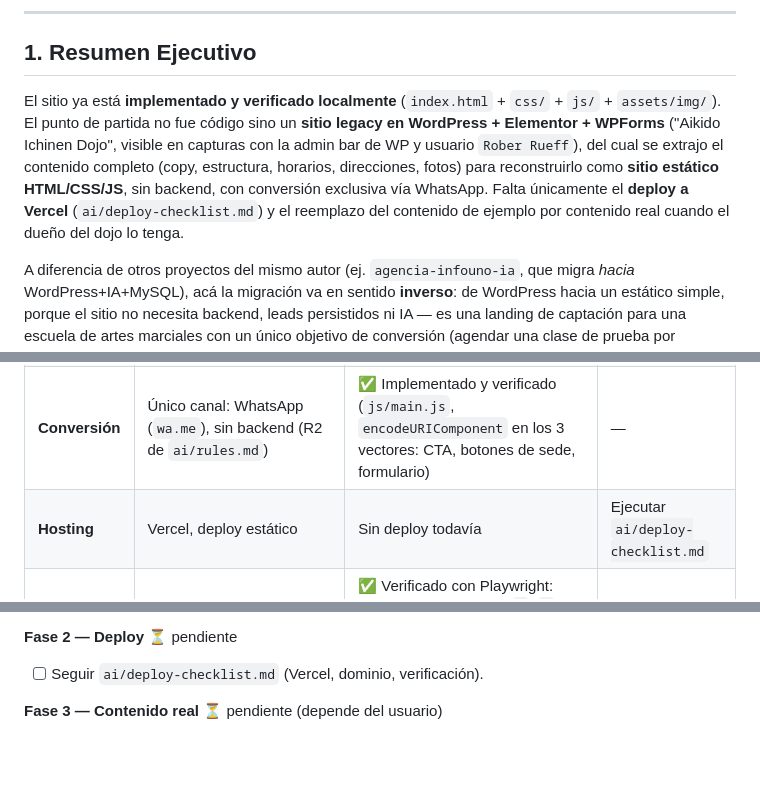
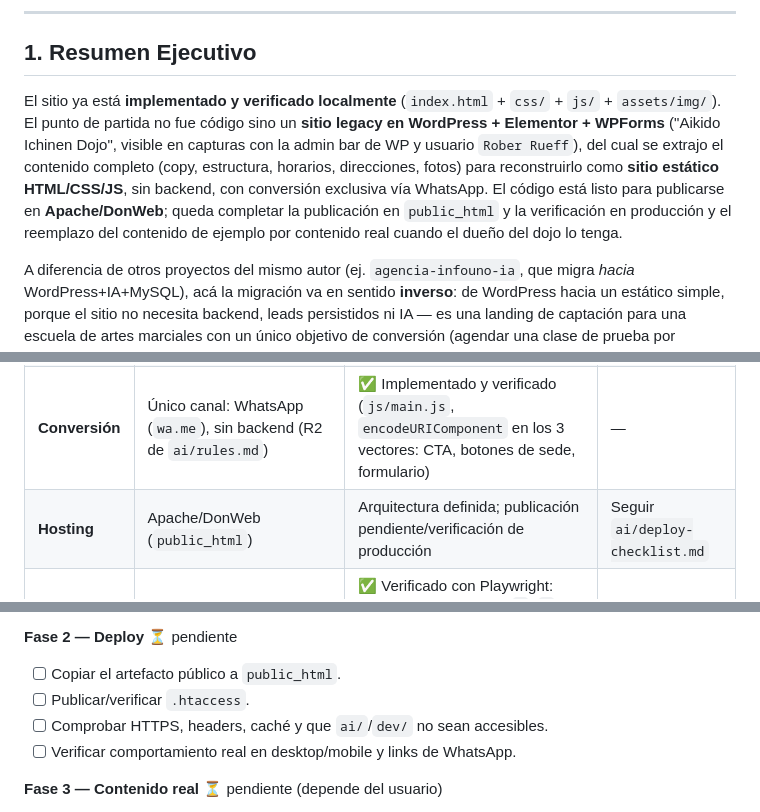
Before and after one commit to RoberRueff/ichinendojo-aikido, a Markdown page: ai/analysis.md, 3 parts joined by grey strips. GitHub-like rendering; blank space fills up the shorter version.

Commit message:
chore: actualizar análisis de deploy

```diff
--- a/ai/analysis.md
+++ b/ai/analysis.md
@@ -6,7 +6,7 @@
 
 ## 1. Resumen Ejecutivo
 
-El sitio ya está **implementado y verificado localmente** (`index.html` + `css/` + `js/` + `assets/img/`). El punto de partida no fue código sino un **sitio legacy en WordPress + Elementor + WPForms** ("Aikido Ichinen Dojo", visible en capturas con la admin bar de WP y usuario `Rober Rueff`), del cual se extrajo el contenido completo (copy, estructura, horarios, direcciones, fotos) para reconstruirlo como **sitio estático HTML/CSS/JS**, sin backend, con conversión exclusiva vía WhatsApp. Falta únicamente el **deploy a Vercel** (`ai/deploy-checklist.md`) y el reemplazo del contenido de ejemplo por contenido real cuando el dueño del dojo lo tenga.
+El sitio ya está **implementado y verificado localmente** (`index.html` + `css/` + `js/` + `assets/img/`). El punto de partida no fue código sino un **sitio legacy en WordPress + Elementor + WPForms** ("Aikido Ichinen Dojo", visible en capturas con la admin bar de WP y usuario `Rober Rueff`), del cual se extrajo el contenido completo (copy, estructura, horarios, direcciones, fotos) para reconstruirlo como **sitio estático HTML/CSS/JS**, sin backend, con conversión exclusiva vía WhatsApp. El código está listo para publicarse en **Apache/DonWeb**; queda completar la publicación en `public_html` y la verificación en producción y el reemplazo del contenido de ejemplo por contenido real cuando el dueño del dojo lo tenga.
 
 A diferencia de otros proyectos del mismo autor (ej. `agencia-infouno-ia`, que migra *hacia* WordPress+IA+MySQL), acá la migración va en sentido **inverso**: de WordPress hacia un estático simple, porque el sitio no necesita backend, leads persistidos ni IA — es una landing de captación para una escuela de artes marciales con un único objetivo de conversión (agendar una clase de prueba por WhatsApp).
 
@@ -56,7 +56,7 @@ Verificado en local con Playwright (Chromium headless, desktop 1400px y mobile 3
 | **Frontend** | HTML/CSS/JS estático, sin build | ✅ Implementado (`index.html` + `css/style.css`) | — |
 | **Contenido** | Fiel al legacy, con testimonios/FAQ ampliados (marcados `origen`) | ✅ Implementado en `js/data.js` | — |
 | **Conversión** | Único canal: WhatsApp (`wa.me`), sin backend (R2 de `ai/rules.md`) | ✅ Implementado y verificado (`js/main.js`, `encodeURIComponent` en los 3 vectores: CTA, botones de sede, formulario) | — |
-| **Hosting** | Vercel, deploy estático | Sin deploy todavía | Ejecutar `ai/deploy-checklist.md` |
+| **Hosting** | Apache/DonWeb (`public_html`) | Arquitectura definida; publicación pendiente/verificación de producción | Seguir `ai/deploy-checklist.md` |
 | **Seguridad** | Sanitización del formulario, `rel="noopener"` (`ai/guardrails.md` G3) | ✅ Verificado con Playwright: caracteres especiales (`&`, `<`, `>`) quedan bien codificados en la URL de WhatsApp; `window.open` usa `noopener,noreferrer` | Re-verificar en producción tras el deploy |
 
 ---
@@ -84,7 +84,10 @@ Verificado en local con Playwright (Chromium headless, desktop 1400px y mobile 3
 - [x] Verificación con Playwright (desktop + mobile, accordion, formulario, WhatsApp links) — sin errores de consola.
 
 **Fase 2 — Deploy** ⏳ pendiente
-- [ ] Seguir `ai/deploy-checklist.md` (Vercel, dominio, verificación).
+- [ ] Copiar el artefacto público a `public_html`.
+- [ ] Publicar/verificar `.htaccess`.
+- [ ] Comprobar HTTPS, headers, caché y que `ai/`/`dev/` no sean accesibles.
+- [ ] Verificar comportamiento real en desktop/mobile y links de WhatsApp.
 
 **Fase 3 — Contenido real** ⏳ pendiente (depende del usuario)
 - [x] Testimonios redactados aprobados por sus firmantes (`origen: 'aprobado'`, 2026-09-27).
```
